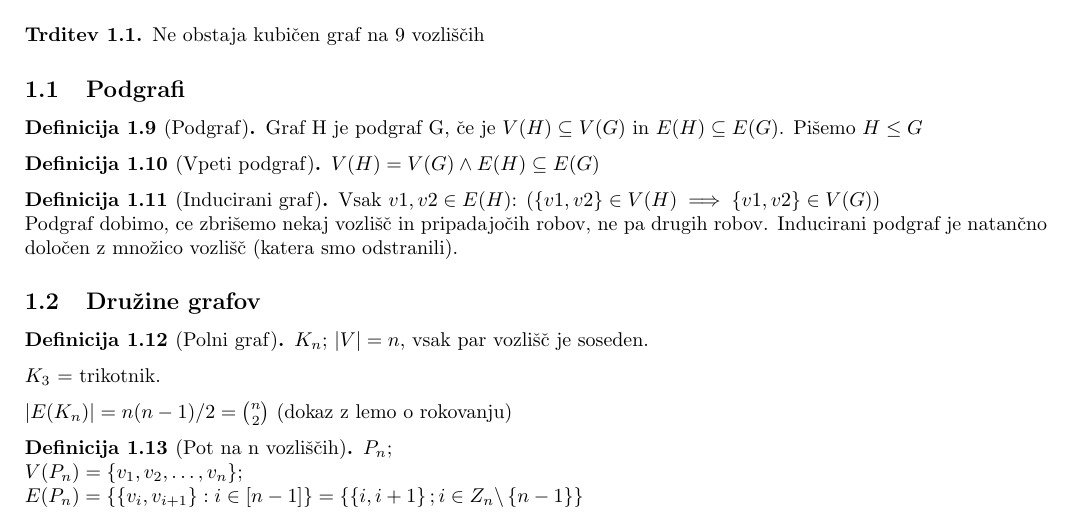
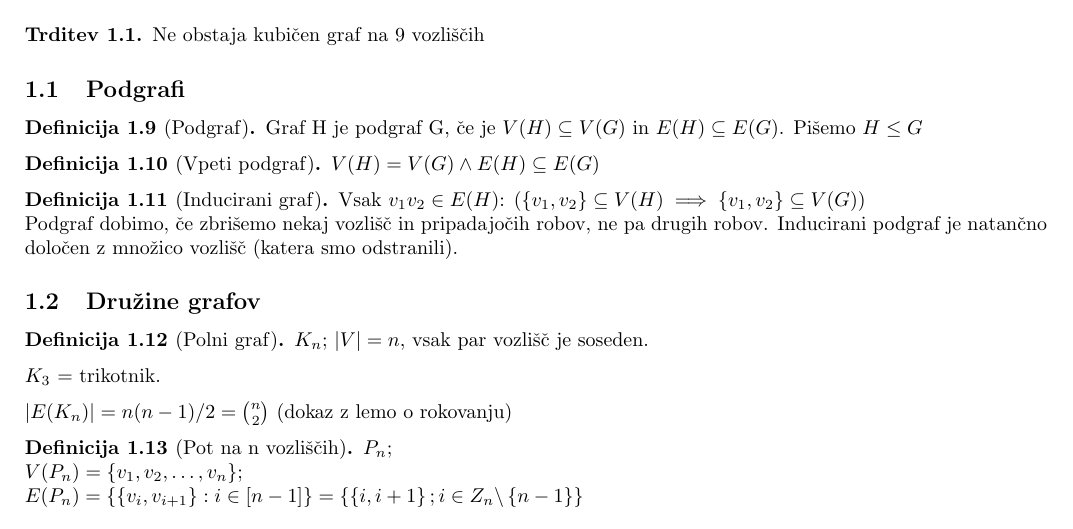
Before and after one commit to plojyon/teorija-grafov, a LaTeX document (teorija-grafov.tex): part of page 2 of 15, cut so that both start at the same text. Compiled offline with pdfLaTeX.

Commit message:
clarified definition: inducirani graf

```diff
--- a/teorija-grafov.tex
+++ b/teorija-grafov.tex
@@ -141,9 +141,9 @@
 		$V(H) = V(G) \land E(H) \subseteq E(G)$
 	\end{definition}
 	\begin{definition}[Inducirani graf]
-		Vsak $v1,v2 \in E(H)$: ($\left\lbrace v1,v2\right\rbrace \in V(H) \implies \left\lbrace v1,v2\right\rbrace \in V(G)$)
+		Vsak $v_1v_2 \in E(H)$: ($\left\lbrace v_1,v_2\right\rbrace \subseteq V(H) \implies \left\lbrace v_1,v_2\right\rbrace \subseteq V(G)$)
 		\\
-		Podgraf dobimo, ce zbri"semo nekaj vozli"s"c in pripadajo"cih robov, ne pa drugih robov.
+		Podgraf dobimo, "ce zbri"semo nekaj vozli"s"c in pripadajo"cih robov, ne pa drugih robov.
 		Inducirani podgraf je natan"cno dolo"cen z mno"zico vozli"s"c (katera smo odstranili).
 	\end{definition}
 
```
